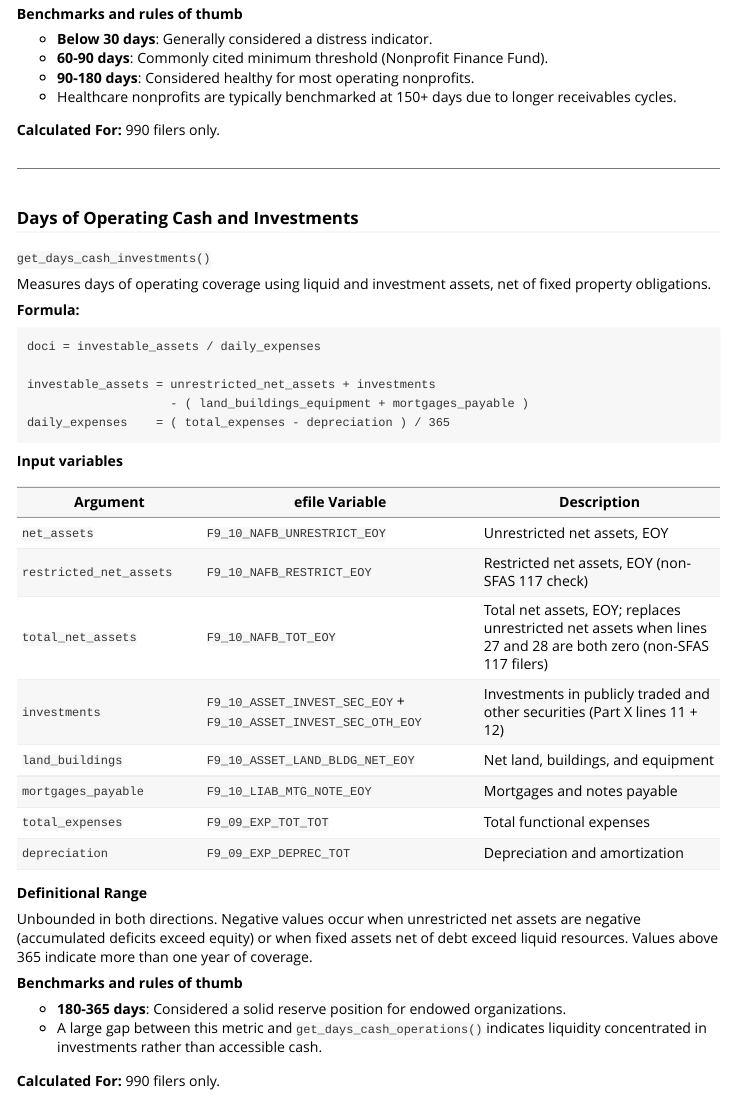
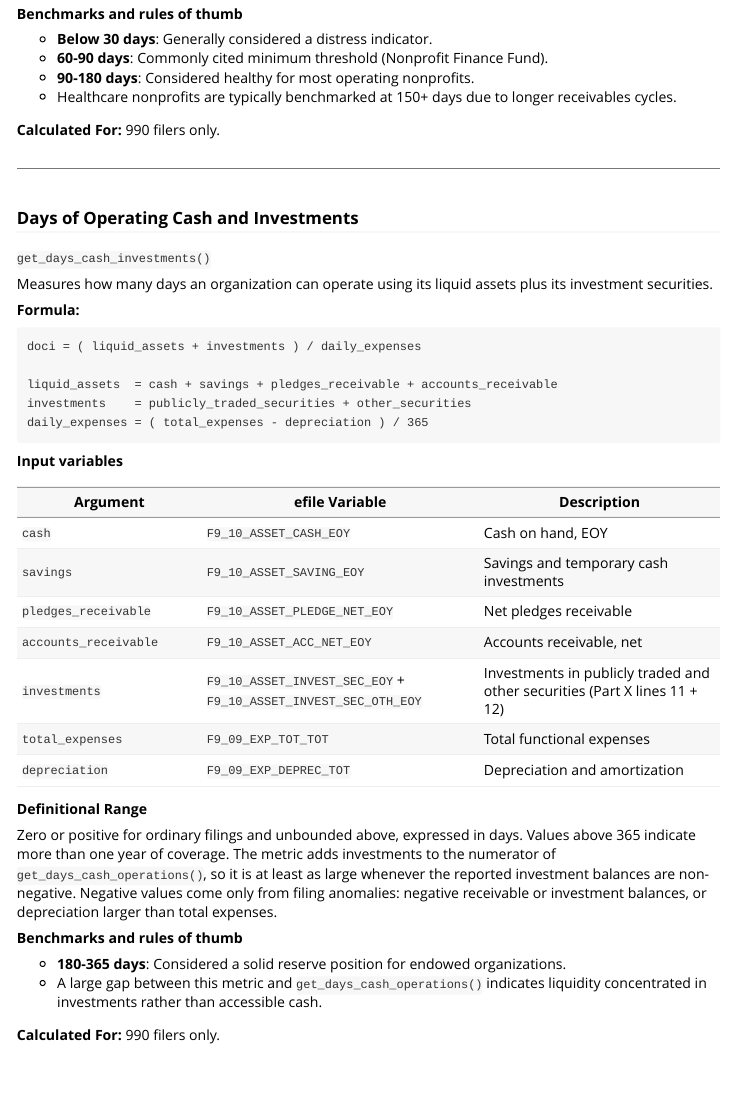
Before and after one commit to Nonprofit-Open-Data-Collective/fiscal, an R Markdown document (vignettes/metrics-catalog.Rmd): the page in a window 1100 px wide, from 5930 px down. Rendered offline with R 4.5, knitr and Pandoc, with nearby package versions.

Commit message:
Redefine days of cash and investments as days of cash plus investments
The previous numerator, unrestricted net assets + investments - (net fixed
assets + mortgages), counted investments twice (they are already part of net
assets) and subtracted mortgages, so 15.8% of 2023 full-990 filers scored
negative. It ranked organizations like LUNA in days (Spearman 0.85) rather
than like days of cash (0.48).

days_cash_inv is now

  (cash + savings + pledges receivable + accounts receivable
   + publicly traded securities + other securities)
  / ((total expenses - depreciation) / 365)

It nests over get_days_cash_operations(): the difference between the two is
the coverage investments add. On dat10k full-990 filers 0.4% of values are
negative (all from negative receivables or depreciation above expenses), and
the median is 307 days against 202 for days of cash.

- Arguments: cash, savings, pledges_receivable, accounts_receivable replace
  net_assets, land_buildings, mortgages_payable, restricted_net_assets, and
  total_net_assets; investments, numerator, and denominator are unchanged.
- Default range is now "zp".
- Tests for the formula, nesting over days of cash, independence from net
  assets, fixed assets, and mortgages, and the new signature.
- README, Rd, metrics catalog, and the two affected pkgdown pages updated.

Co-Authored-By: Claude Opus 5 <noreply@anthropic.com>

````diff
--- a/vignettes/metrics-catalog.Rmd
+++ b/vignettes/metrics-catalog.Rmd
@@ -346,37 +346,39 @@ for operating nonprofits but typical for foundations.
 
 `get_days_cash_investments()`
 
-Measures days of operating coverage using liquid and investment assets, net of
-fixed property obligations.
-
-**Formula:**
-```
-doci = investable_assets / daily_expenses
-
-investable_assets = unrestricted_net_assets + investments
-                    - ( land_buildings_equipment + mortgages_payable )
-daily_expenses    = ( total_expenses - depreciation ) / 365
-```
-
-**Input variables**
-
-| Argument | efile Variable | Description |
-|----------|---------------|-------------|
-| `net_assets` | `F9_10_NAFB_UNRESTRICT_EOY` | Unrestricted net assets, EOY |
-| `restricted_net_assets` | `F9_10_NAFB_RESTRICT_EOY` | Restricted net assets, EOY (non-SFAS 117 check) |
-| `total_net_assets` | `F9_10_NAFB_TOT_EOY` | Total net assets, EOY; replaces unrestricted net assets when lines 27 and 28 are both zero (non-SFAS 117 filers) |
+Measures how many days an organization can operate using its liquid assets plus
+its investment securities.
+
+**Formula:**
+```
+doci = ( liquid_assets + investments ) / daily_expenses
+
+liquid_assets  = cash + savings + pledges_receivable + accounts_receivable
+investments    = publicly_traded_securities + other_securities
+daily_expenses = ( total_expenses - depreciation ) / 365
+```
+
+**Input variables**
+
+| Argument | efile Variable | Description |
+|----------|---------------|-------------|
+| `cash` | `F9_10_ASSET_CASH_EOY` | Cash on hand, EOY |
+| `savings` | `F9_10_ASSET_SAVING_EOY` | Savings and temporary cash investments |
+| `pledges_receivable` | `F9_10_ASSET_PLEDGE_NET_EOY` | Net pledges receivable |
+| `accounts_receivable` | `F9_10_ASSET_ACC_NET_EOY` | Accounts receivable, net |
 | `investments` | `F9_10_ASSET_INVEST_SEC_EOY` + `F9_10_ASSET_INVEST_SEC_OTH_EOY` | Investments in publicly traded and other securities (Part X lines 11 + 12) |
-| `land_buildings` | `F9_10_ASSET_LAND_BLDG_NET_EOY` | Net land, buildings, and equipment |
-| `mortgages_payable` | `F9_10_LIAB_MTG_NOTE_EOY` | Mortgages and notes payable |
 | `total_expenses` | `F9_09_EXP_TOT_TOT` | Total functional expenses |
 | `depreciation` | `F9_09_EXP_DEPREC_TOT` | Depreciation and amortization |
 
 
 **Definitional Range**
 
-Unbounded in both directions. Negative values occur when unrestricted net assets are
-negative (accumulated deficits exceed equity) or when fixed assets net of debt
-exceed liquid resources. Values above 365 indicate more than one year of coverage.
+Zero or positive for ordinary filings and unbounded above, expressed in days.
+Values above 365 indicate more than one year of coverage. The metric adds
+investments to the numerator of `get_days_cash_operations()`, so it is at least
+as large whenever the reported investment balances are non-negative. Negative
+values come only from filing anomalies: negative receivable or investment
+balances, or depreciation larger than total expenses.
 
 **Benchmarks and rules of thumb**
 
````
Also changed, not shown: R/get-days-cash-investments.R (+78 -78 lines), README.md, 4 other files.
